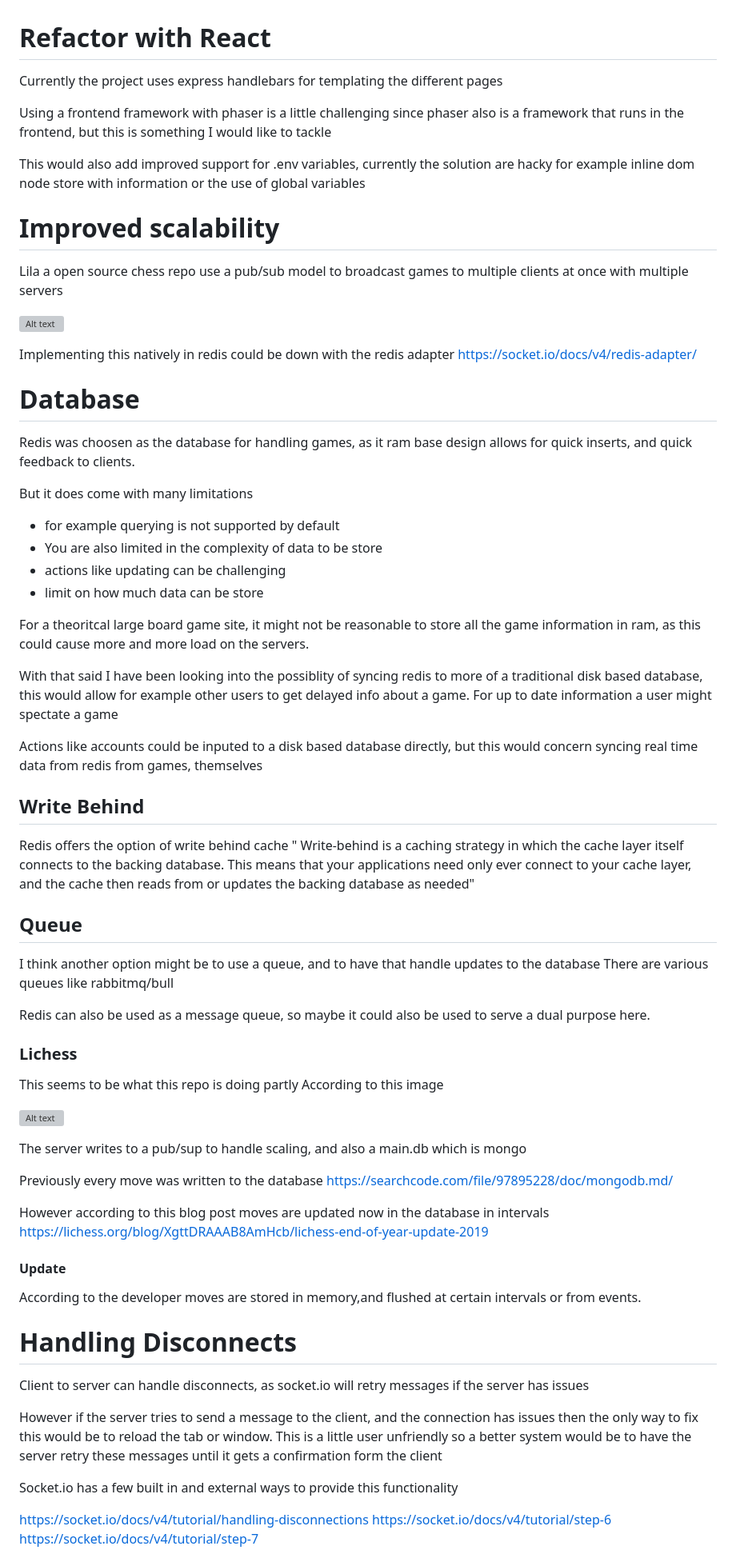
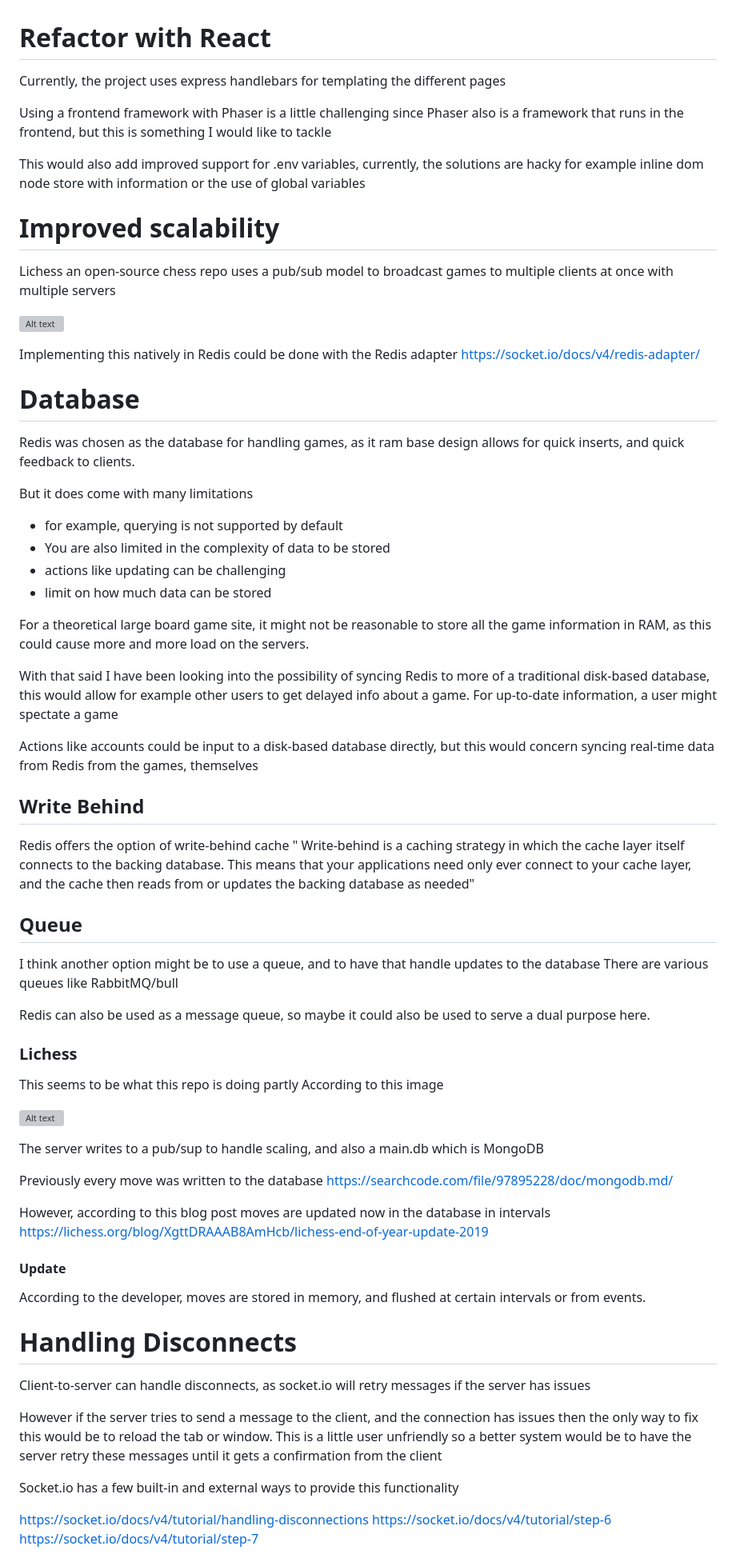
Before and after one commit to efanibi25/Gess-Javascript, a Markdown page: Documentation/future.MD, the part around one of its changes. Shown at 80% size. Drawn GitHub-style; grey boxes are pictures that could not be loaded.

```diff
--- a/Documentation/future.MD
+++ b/Documentation/future.MD
@@ -1,46 +1,46 @@
 # Refactor with React
-Currently the project uses express handlebars for templating the different pages
+Currently, the project uses express handlebars for templating the different pages
 
-Using a frontend framework with phaser is a little challenging since phaser also is a framework that runs in the frontend, but this  is something I would like to tackle
+Using a frontend framework with Phaser is a little challenging since Phaser also is a framework that runs in the frontend, but this  is something I would like to tackle
 
-This would also add improved support for .env variables, currently the solution are hacky for example inline dom node store with information or the use of global variables
+This would also add improved support for .env variables, currently, the solutions are hacky for example inline dom node store with information or the use of global variables
 
 # Improved scalability
 
-Lila a open source chess repo use a pub/sub model to broadcast games to multiple clients at once with multiple servers
+Lichess an open-source chess repo uses a pub/sub model to broadcast games to multiple clients at once with multiple servers
 
 ![Alt text](screens/image-3.png)
 
-Implementing this natively in redis could be down with the redis adapter
+Implementing this natively in Redis could be done with the Redis adapter
 https://socket.io/docs/v4/redis-adapter/
 
 
 # Database
 
-Redis was choosen as the database for handling games, as it ram base design allows for quick
+Redis was chosen as the database for handling games, as it ram base design allows for quick
 inserts, and quick feedback to clients.
 
 But it does come with many limitations
-- for example querying is not supported by default
-- You are also limited in the  complexity of data to be store
+- for example, querying is not supported by default
+- You are also limited in the  complexity of data to be stored
 - actions like updating can be challenging
-- limit on how much data can be store
+- limit on how much data can be stored
 
-For a theoritcal large board game site, it might not be reasonable to store all the game information in ram, as this could cause more and more load on the servers.
+For a theoretical large board game site, it might not be reasonable to store all the game information in RAM, as this could cause more and more load on the servers.
 
 
-With that said I have been looking into the possiblity of syncing redis to more of a traditional disk based database, this would allow for example other users to get delayed info about a game. For up to date information a user might spectate a game
+With that said I have been looking into the possibility of syncing Redis to more of a traditional disk-based database, this would allow for example other users to get delayed info about a game. For up-to-date information, a user might spectate a game
 
-Actions like accounts could be inputed to a disk based database directly, but this would concern syncing real time data from redis from games, themselves
+Actions like accounts could be input to a disk-based database directly, but this would concern syncing real-time data from Redis from the games, themselves
 
 ## Write Behind
-Redis offers the option of write behind cache
+Redis offers the option of write-behind cache
 "
 Write-behind is a caching strategy in which the cache layer itself connects to the backing database. This means that your applications need only ever connect to your cache layer, and the cache then reads from or updates the backing database as needed"
 
 ## Queue
 I think another option might be to use a queue, and to have that handle updates to the database
-There are various queues  like rabbitmq/bull
+There are various queues  like RabbitMQ/bull
 
 Redis can also be used as a message queue, so maybe it could also be used to serve a dual purpose here.
 
@@ -52,25 +52,25 @@ According to this image
 
 ![Alt text](screens/image-2.png)
 
-The server writes to a pub/sup to handle scaling, and also a main.db which is mongo
+The server writes to a pub/sup to handle scaling, and also a main.db which is MongoDB
 
 Previously every move was written to the database
 https://searchcode.com/file/97895228/doc/mongodb.md/
 
-However according to this blog post moves are updated now in the database in intervals
+However, according to this blog post moves are updated now in the database in intervals
 https://lichess.org/blog/XgttDRAAAB8AmHcb/lichess-end-of-year-update-2019
 
 #### Update
-According to the developer moves are stored in memory,and flushed at certain intervals or from events.
+According to the developer, moves are stored in memory, and flushed at certain intervals or from events.
 
 
 # Handling Disconnects
 
-Client to server can handle disconnects, as socket.io will retry messages if the server has issues
+Client-to-server can handle disconnects, as socket.io will retry messages if the server has issues
 
-However if the server tries to send a message to the client, and the connection has issues then the only way to fix this would be to reload the tab or window. This is a little user unfriendly so a better system would be to have the server retry these messages until it gets a confirmation form the client
+However if the server tries to send a message to the client, and the connection has issues then the only way to fix this would be to reload the tab or window. This is a little user unfriendly so a better system would be to have the server retry these messages until it gets a confirmation from the client
 
-Socket.io has a few built in and external ways to provide this functionality
+Socket.io has a few built-in and external ways to provide this functionality
 
 https://socket.io/docs/v4/tutorial/handling-disconnections
 https://socket.io/docs/v4/tutorial/step-6
```
Also changed, not shown: other parts of Documentation/future.MD (+30 -35 lines).
